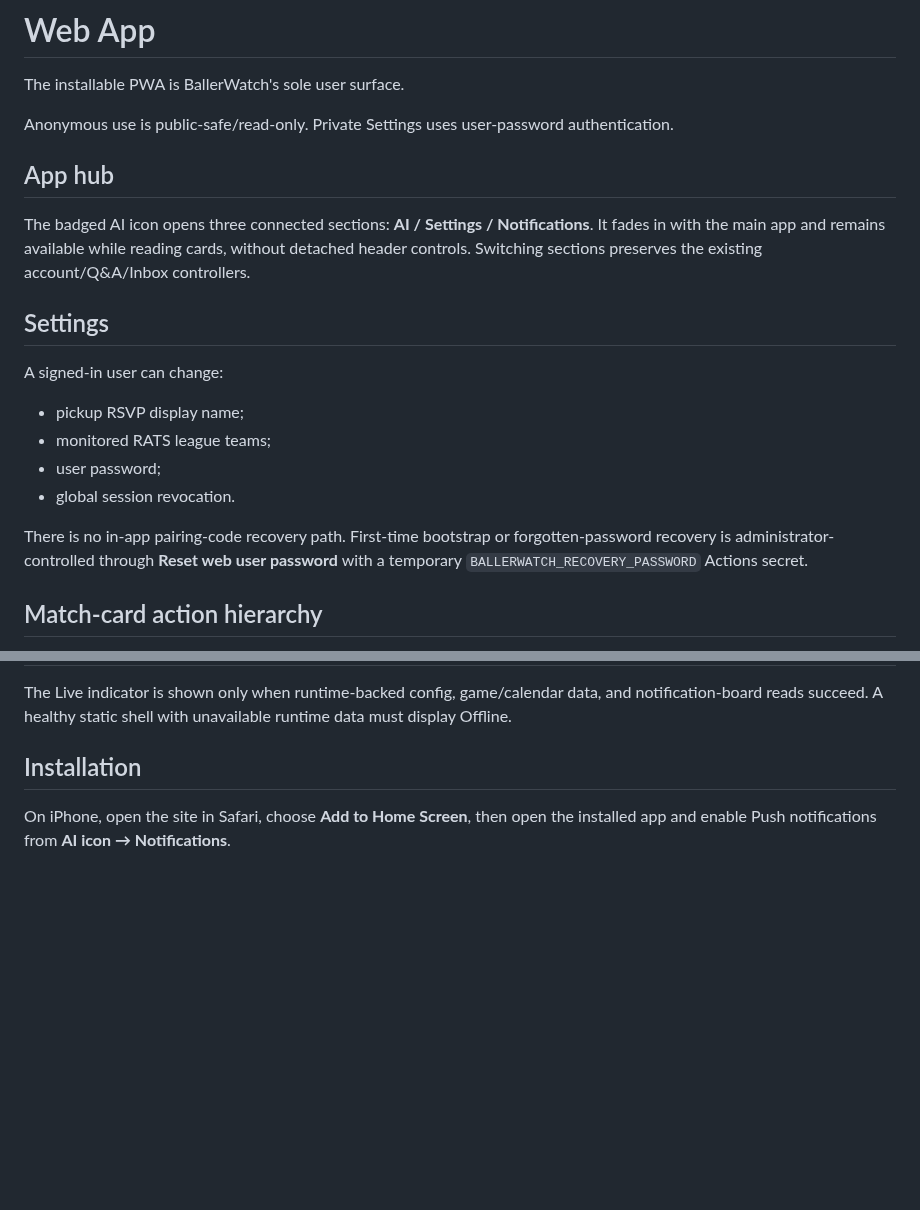
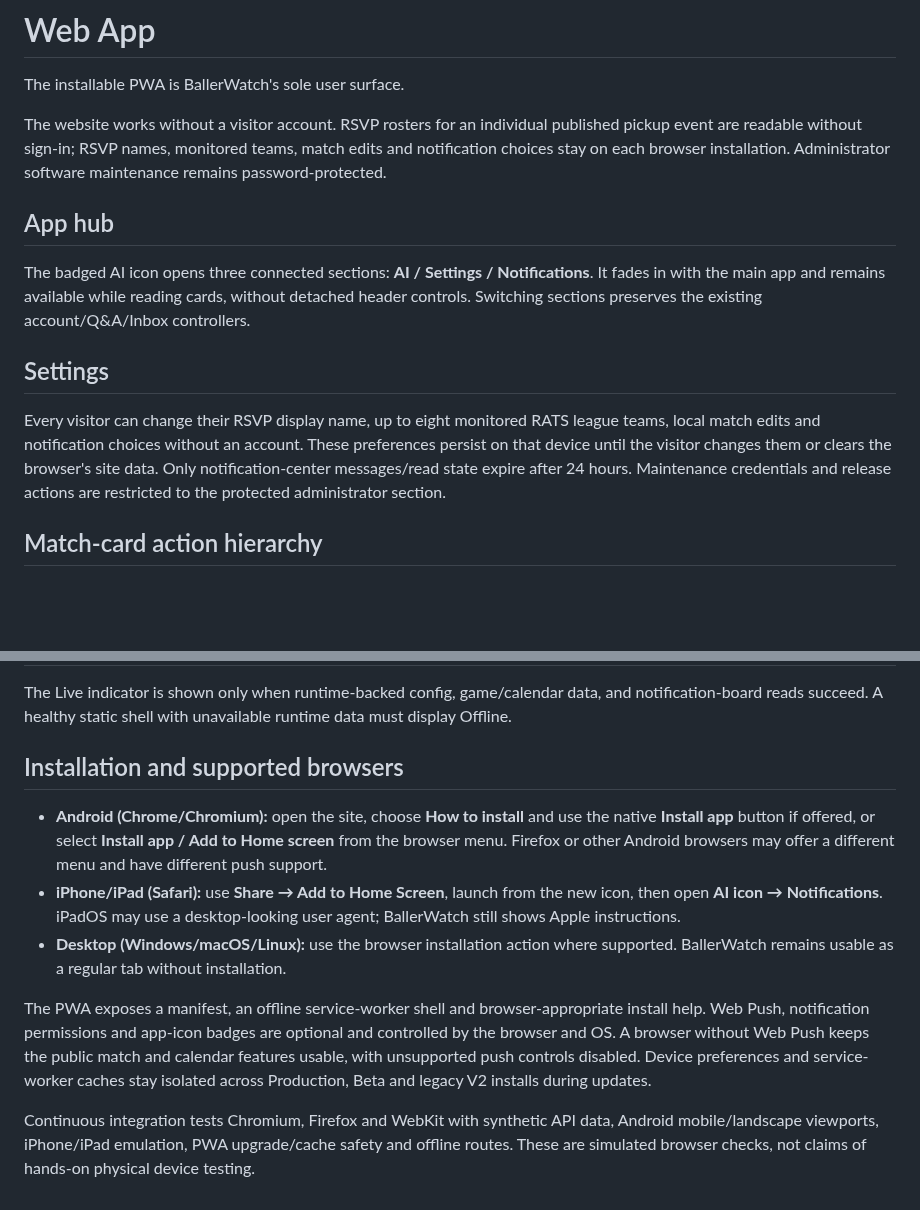
Before and after one commit to vudh1/ballerwatch, a Markdown page: docs/wiki/Web-App.md, 2 parts joined by grey strips. Rendered like a GitHub page; blank space fills up the shorter version.

Commit message:
docs(pwa): explain Android iPad desktop install and browser support

```diff
--- a/docs/wiki/Web-App.md
+++ b/docs/wiki/Web-App.md
@@ -2,7 +2,7 @@
 
 The installable PWA is BallerWatch's sole user surface.
 
-Anonymous use is public-safe/read-only. Private Settings uses user-password authentication.
+The website works without a visitor account. RSVP rosters for an individual published pickup event are readable without sign-in; RSVP names, monitored teams, match edits and notification choices stay on each browser installation. Administrator software maintenance remains password-protected.
 
 ## App hub
 
@@ -10,13 +10,7 @@ The badged AI icon opens three connected sections: **AI / Settings / Notificatio
 
 ## Settings
 
-A signed-in user can change:
-- pickup RSVP display name;
-- monitored RATS league teams;
-- user password;
-- global session revocation.
-
-There is no in-app pairing-code recovery path. First-time bootstrap or forgotten-password recovery is administrator-controlled through **Reset web user password** with a temporary `BALLERWATCH_RECOVERY_PASSWORD` Actions secret.
+Every visitor can change their RSVP display name, up to eight monitored RATS league teams, local match edits and notification choices without an account. These preferences persist on that device until the visitor changes them or clears the browser's site data. Only notification-center messages/read state expire after 24 hours. Maintenance credentials and release actions are restricted to the protected administrator section.
 
 ## Match-card action hierarchy
 
@@ -76,6 +70,12 @@ The preference remains local to the device. Playback starts only after a browser
 
 The Live indicator is shown only when runtime-backed config, game/calendar data, and notification-board reads succeed. A healthy static shell with unavailable runtime data must display Offline.
 
-## Installation
+## Installation and supported browsers
 
-On iPhone, open the site in Safari, choose **Add to Home Screen**, then open the installed app and enable Push notifications from **AI icon → Notifications**.
+- **Android (Chrome/Chromium):** open the site, choose **How to install** and use the native **Install app** button if offered, or select **Install app / Add to Home screen** from the browser menu. Firefox or other Android browsers may offer a different menu and have different push support.
+- **iPhone/iPad (Safari):** use **Share → Add to Home Screen**, launch from the new icon, then open **AI icon → Notifications**. iPadOS may use a desktop-looking user agent; BallerWatch still shows Apple instructions.
+- **Desktop (Windows/macOS/Linux):** use the browser installation action where supported. BallerWatch remains usable as a regular tab without installation.
+
+The PWA exposes a manifest, an offline service-worker shell and browser-appropriate install help. Web Push, notification permissions and app-icon badges are optional and controlled by the browser and OS. A browser without Web Push keeps the public match and calendar features usable, with unsupported push controls disabled. Device preferences and service-worker caches stay isolated across Production, Beta and legacy V2 installs during updates.
+
+Continuous integration tests Chromium, Firefox and WebKit with synthetic API data, Android mobile/landscape viewports, iPhone/iPad emulation, PWA upgrade/cache safety and offline routes. These are simulated browser checks, not claims of hands-on physical device testing.
```
